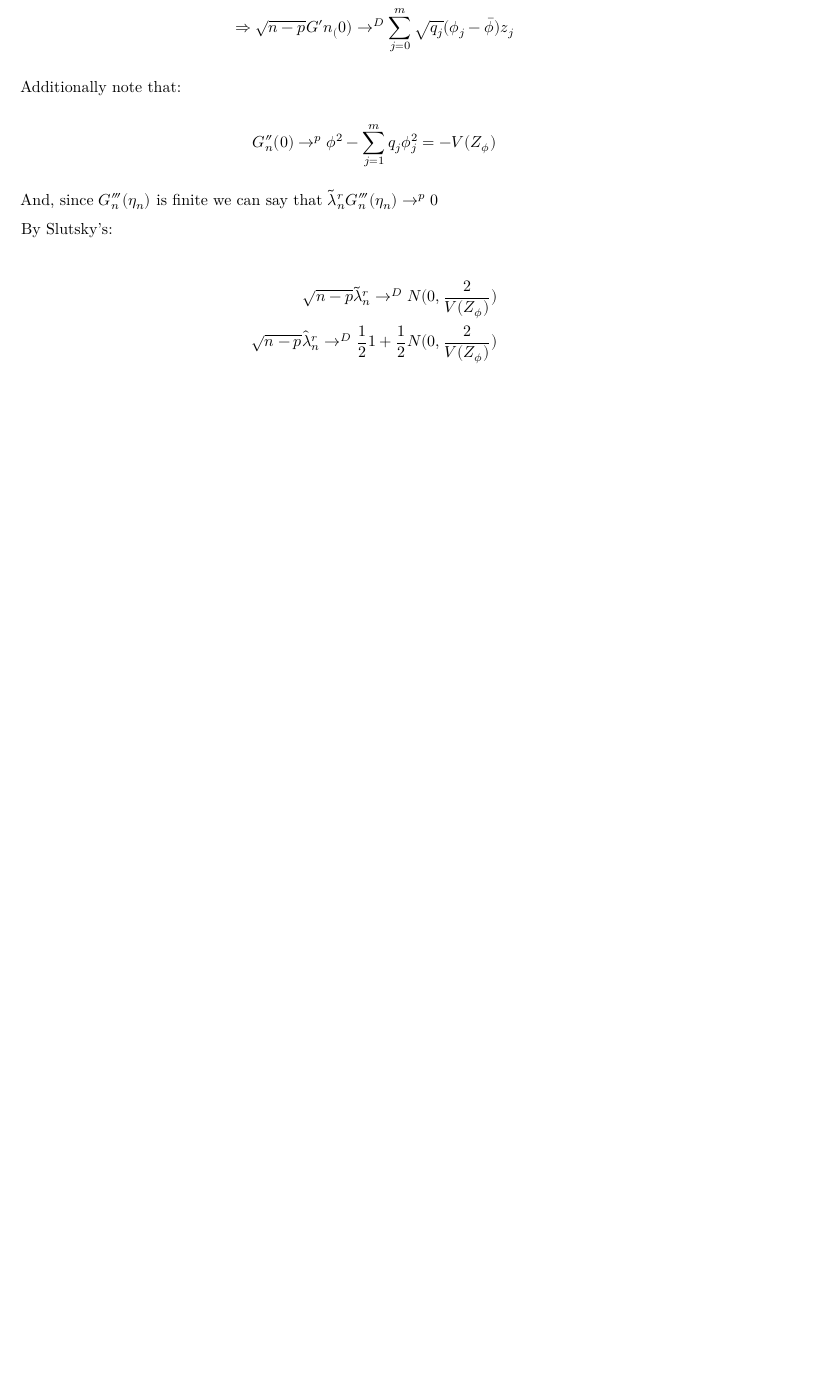
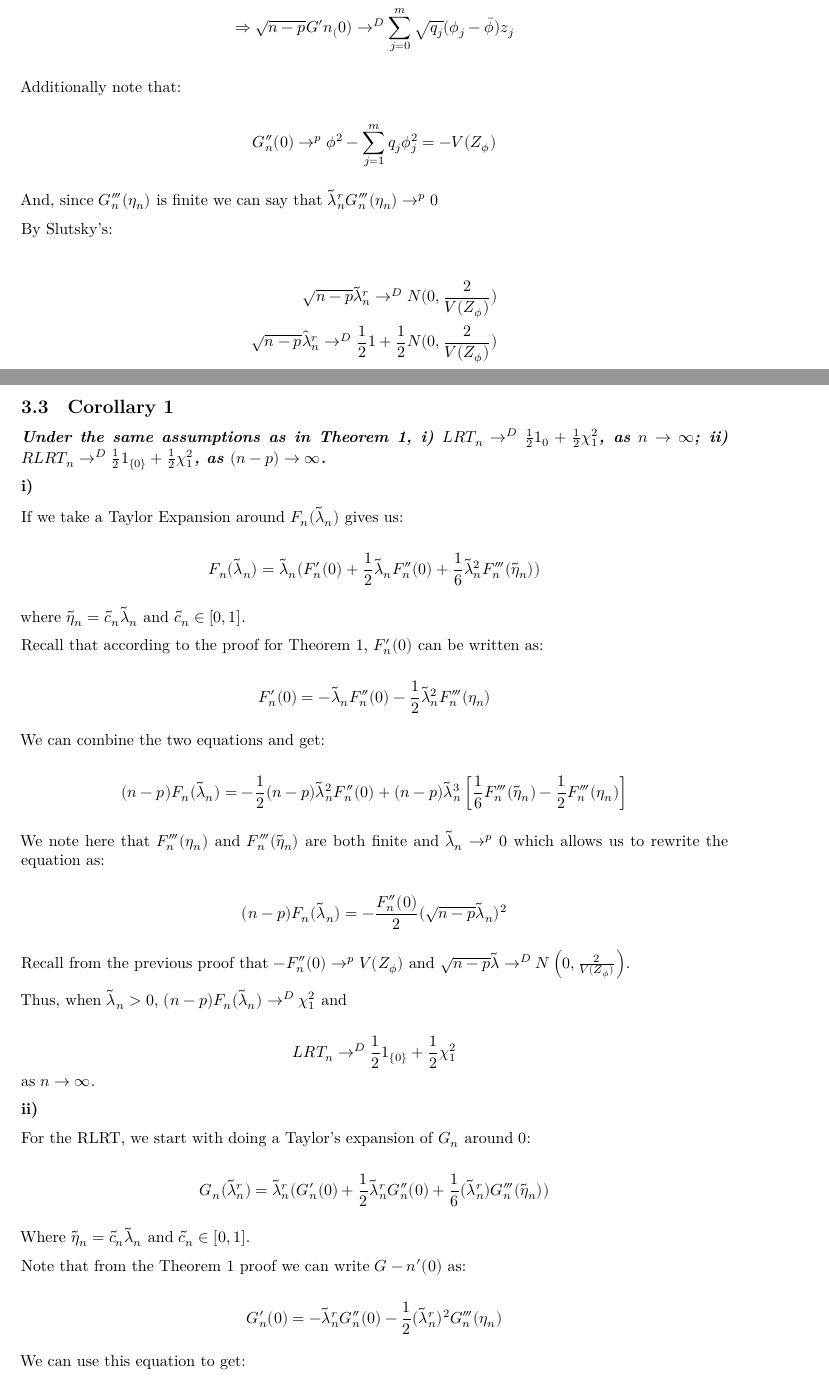
Before and after one commit to KPDuBose/stat-inference-project, an R Markdown document (final-report.Rmd): part of page 8 of 9 before the commit and two parts of pages 8 and 9 of 10 after it, the two joined at a grey line, cut so that both start at the same text, the shorter picture padded with empty space. The pictures show the output file final-report.pdf that the author committed with the source.

Commit message:
Finished with Collary 1

```diff
--- a/final-report.Rmd
+++ b/final-report.Rmd
@@ -449,3 +449,61 @@ $$
 \end{split}
 $$
 
+## Corollary 1
+
+***Under the same assumptions as in Theorem 1, i) $LRT_n \rightarrow^D \frac 1 2 1_{0} + \frac 1 2 \chi^2_1$, as $n \rightarrow \infty$; ii) $RLRT_n \rightarrow^D \frac 1 2 1_{\{0\}} + \frac 1 2 \chi_1^2$, as $(n-p)\rightarrow \infty$.***
+
+**i)**
+
+If we take a Taylor Expansion around $F_n(\tilde \lambda_n)$ gives us:
+
+$$
+F_n(\tilde \lambda_n) = \tilde \lambda_n(F_n'(0)+\frac 1 2\tilde\lambda_n F_n''(0) + \frac 1 6 \tilde \lambda_n^2 F_n'''(\tilde \eta_n))
+$$
+
+where $\tilde \eta_n = \tilde c_n \tilde \lambda_n$ and $\tilde c_n \in [0,1]$.
+
+Recall that according to the proof for Theorem 1, $F_n'(0)$ can be written as:
+
+$$
+F_n'(0) = -\tilde\lambda_nF_n''(0) - \frac 1 2 \tilde \lambda_n^2 F_n'''(\eta_n)
+$$
+
+We can combine the two equations and get:
+
+$$
+(n-p) F_n(\tilde\lambda_n) = -\frac 1 2 (n-p) \tilde \lambda_n^2F_n''(0) + (n-p)\tilde \lambda_n^3 \left[\frac 1 6 F_n'''(\tilde\eta_n) - \frac 1 2 F_n'''(\eta_n)\right]
+$$
+
+We note here that $F_n'''(\eta_n)$ and $F_n'''(\tilde \eta_n)$ are both finite and $\tilde \lambda_n \rightarrow^p 0$ which allows us to rewrite the equation as:
+
+$$
+(n-p)F_n(\tilde\lambda_n) = -\frac{F_n''(0)}{2}(\sqrt{n-p}\tilde \lambda_n)^2
+$$
+
+Recall from the previous proof that $-F_n''(0) \rightarrow^p V(Z_\phi)$ and $\sqrt{n-p}\tilde\lambda \rightarrow^D N\left(0, \frac{2}{V(Z_\phi)}\right)$.
+
+Thus, when $\tilde\lambda_n >0$, $(n-p)F_n(\tilde\lambda_n)\rightarrow^D \chi_1^2$ and
+
+$$
+LRT_n \rightarrow^D \frac 1 2 1_{\{0\}} + \frac 1 2 \chi_1^2
+$$
+as $n\rightarrow \infty$.
+
+**ii)**
+
+For the RLRT, we start with doing a Taylor's expansion of $G_n$ around $0$:
+
+$$
+G_n(\tilde \lambda_n^r) = \tilde \lambda_n^r(G_n'(0) + \frac 1 2 \tilde \lambda_n^r G_n''(0)+ \frac 1 6 (\tilde \lambda_n^r)G_n'''(\tilde \eta_n))
+$$
+
+Where $\tilde \eta_n = \tilde c_n \tilde\lambda_n$ and $\tilde c_n \in [0,1]$.
+
+Note that from the Theorem 1 proof we can write $G-n'(0)$ as:
+
+$$
+G_n'(0) = -\tilde\lambda_n^r G_n''(0) - \frac 1 2(\tilde \lambda_n^r)^2 G_n'''(\eta_n)
+$$
+
+We can use this equation to get:
```
Also changed, not shown: final-report.pdf, final-report.Rmd (28 more changed lines).
